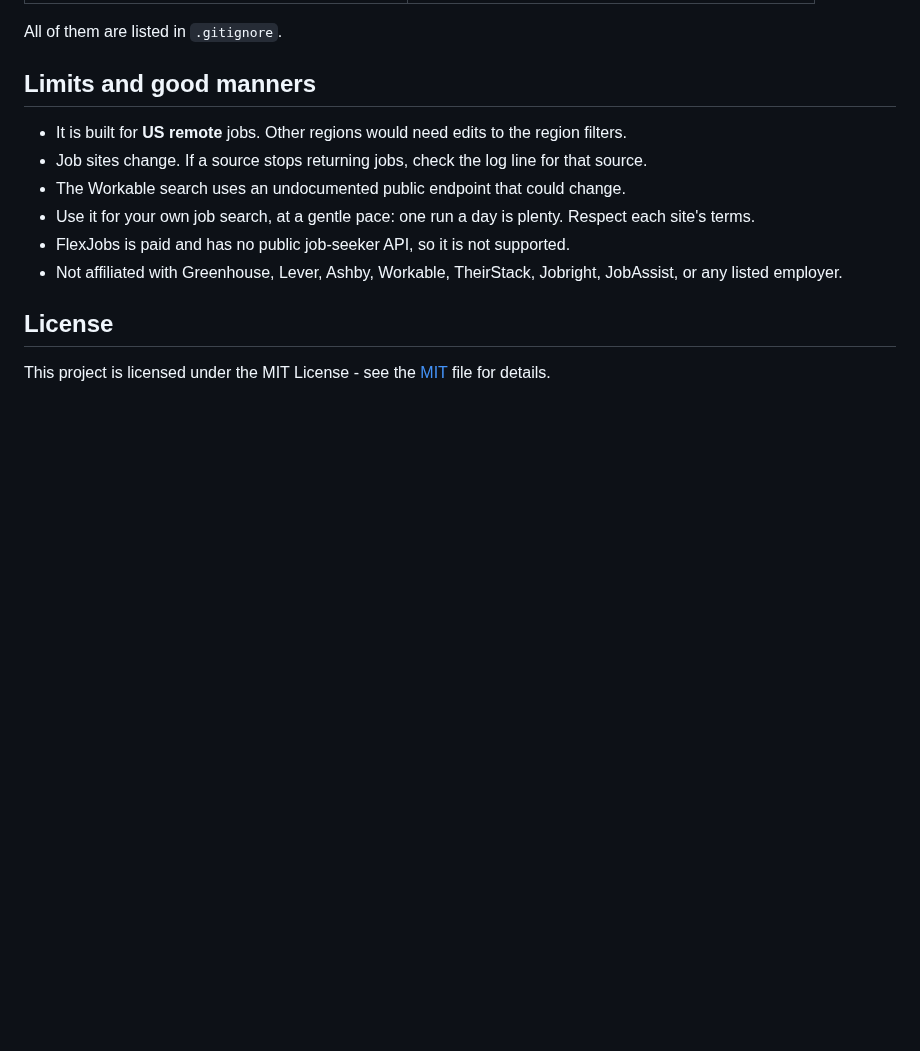
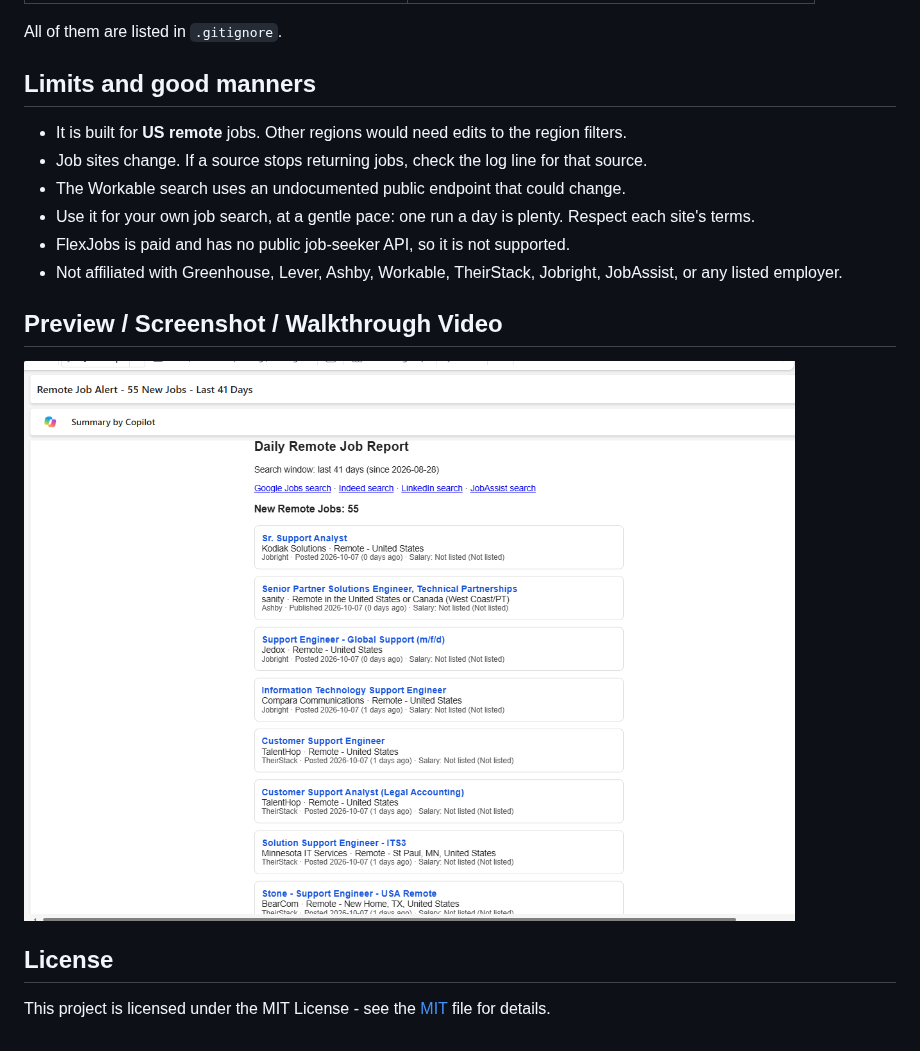
Before and after one commit to ajfizzle/job-alert-bot, a Markdown page: README.md, the part around the change. Drawn GitHub-style; pictures changed too: image.png (added); blank space fills up the shorter version.

Commit message:
Added screenshot of UX

```diff
--- a/README.md
+++ b/README.md
@@ -113,6 +113,9 @@ All of them are listed in `.gitignore`.
 - FlexJobs is paid and has no public job-seeker API, so it is not supported.
 - Not affiliated with Greenhouse, Lever, Ashby, Workable, TheirStack, Jobright, JobAssist, or any listed employer.
 
+## Preview / Screenshot / Walkthrough Video
+
+![alt text](image.png)
 ## License
 
 This project is licensed under the MIT License - see the [MIT](LICENSE) file for details.
```
